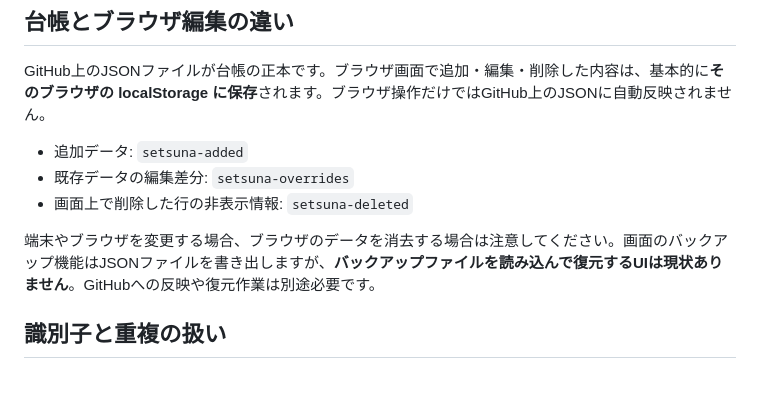
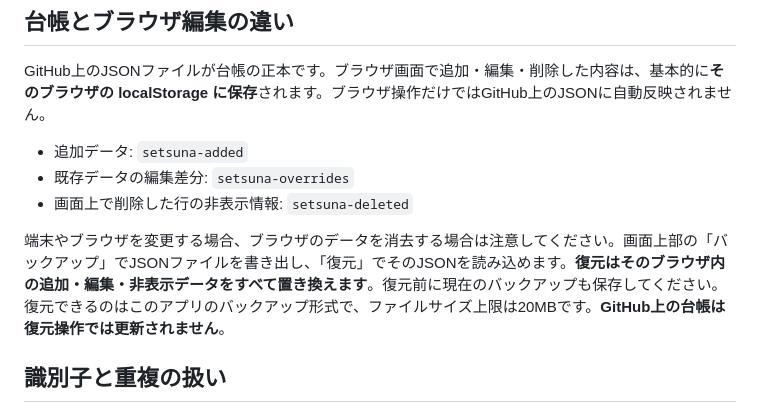
Before and after one commit to zinnbei1207/setsuna-video-archive, a Markdown page: README.md, the part around the change. GitHub-like rendering; blank space fills up the shorter version.

Commit message:
Document new browser backup restoration and overwrite behavior

```diff
--- a/README.md
+++ b/README.md
@@ -19,7 +19,7 @@ GitHub上のJSONファイルが台帳の正本です。ブラウザ画面で追
 - 既存データの編集差分: `setsuna-overrides`
 - 画面上で削除した行の非表示情報: `setsuna-deleted`
 
-端末やブラウザを変更する場合、ブラウザのデータを消去する場合は注意してください。画面のバックアップ機能はJSONファイルを書き出しますが、**バックアップファイルを読み込んで復元するUIは現状ありません**。GitHubへの反映や復元作業は別途必要です。
+端末やブラウザを変更する場合、ブラウザのデータを消去する場合は注意してください。画面上部の「バックアップ」でJSONファイルを書き出し、「復元」でそのJSONを読み込めます。**復元はそのブラウザ内の追加・編集・非表示データをすべて置き換えます**。復元前に現在のバックアップも保存してください。復元できるのはこのアプリのバックアップ形式で、ファイルサイズ上限は20MBです。**GitHub上の台帳は復元操作では更新されません**。
 
 ## 識別子と重複の扱い
 
```
